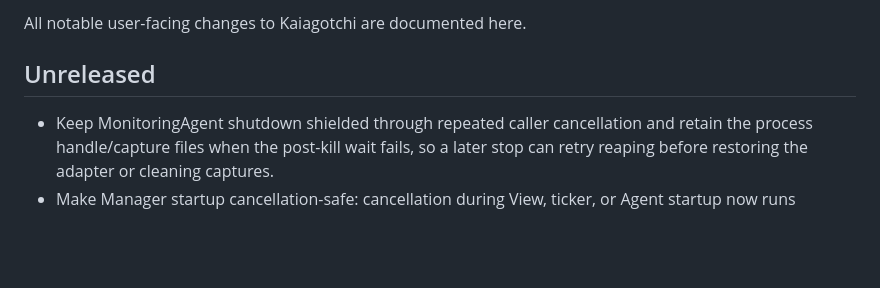
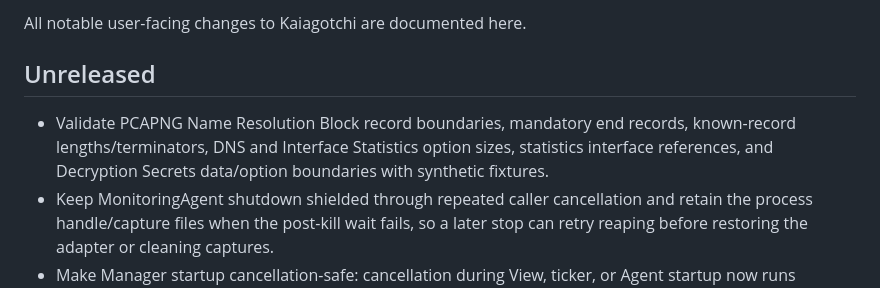
Before and after one commit to Ekco-S64QTN6/Kaiagotchi, a Markdown page: CHANGELOG.md, the part around the change. GitHub-like rendering; blank space fills up the shorter version.

Commit message:
docs: record PCAPNG metadata validation coverage

```diff
--- a/CHANGELOG.md
+++ b/CHANGELOG.md
@@ -4,6 +4,7 @@ All notable user-facing changes to Kaiagotchi are documented here.
 
 ## Unreleased
 
+- Validate PCAPNG Name Resolution Block record boundaries, mandatory end records, known-record lengths/terminators, DNS and Interface Statistics option sizes, statistics interface references, and Decryption Secrets data/option boundaries with synthetic fixtures.
 - Keep MonitoringAgent shutdown shielded through repeated caller cancellation and retain the process handle/capture files when the post-kill wait fails, so a later stop can retry reaping before restoring the adapter or cleaning captures.
 - Make Manager startup cancellation-safe: cancellation during View, ticker, or Agent startup now runs bounded component cleanup before propagating, including when cancellation is repeated during teardown.
 - Dispatch plugin event and state callbacks over a stable registry snapshot, so registering or replacing a plugin during a callback takes effect on the next pass without invalidating the current iteration.
```
